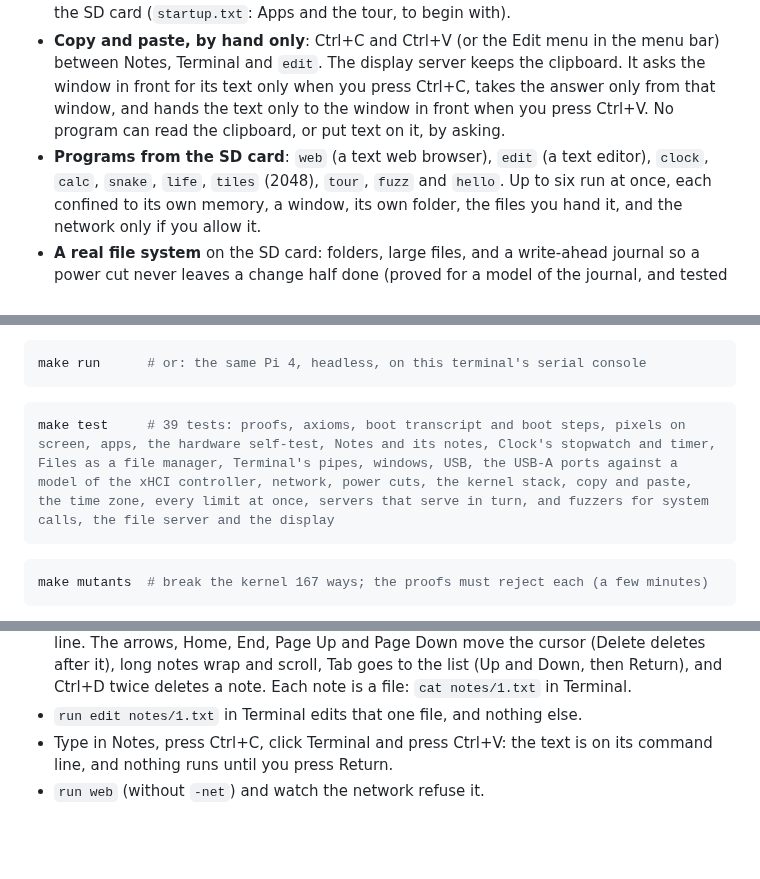
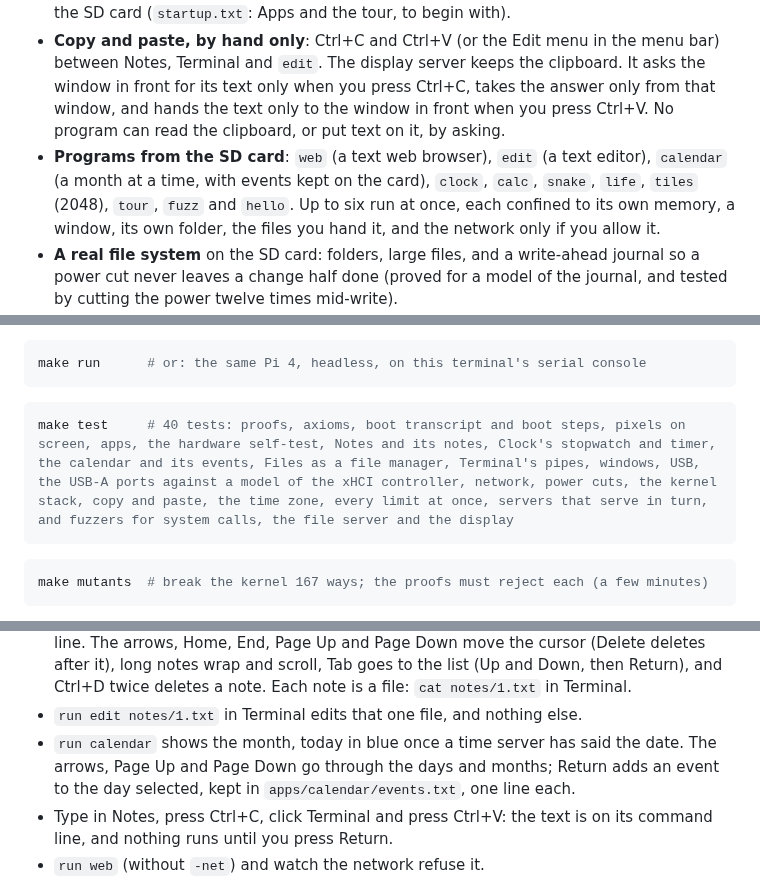
Before and after one commit to keithadler/leanos, a Markdown page: README.md, 3 parts joined by grey strips. GitHub-like rendering; blank space fills up the shorter version.

````diff
--- a/README.md
+++ b/README.md
@@ -55,7 +55,8 @@ This is the start. The next steps, in order:
   window, and hands the text only to the window in front when you press Ctrl+V. No program
   can read the clipboard, or put text on it, by asking.
 - **Programs from the SD card**: `web` (a text web browser), `edit` (a text editor),
-  `clock`, `calc`, `snake`, `life`, `tiles` (2048), `tour`, `fuzz` and `hello`. Up to six
+  `calendar` (a month at a time, with events kept on the card), `clock`, `calc`, `snake`,
+  `life`, `tiles` (2048), `tour`, `fuzz` and `hello`. Up to six
   run at once, each confined to its own memory, a window, its own folder, the files you hand
   it, and the network only if you allow it.
 - **A real file system** on the SD card: folders, large files, and a write-ahead journal so
@@ -159,7 +160,7 @@ make run      # or: the same Pi 4, headless, on this terminal's serial console
 ```
 
 ```bash
-make test     # 39 tests: proofs, axioms, boot transcript and boot steps, pixels on screen, apps, the hardware self-test, Notes and its notes, Clock's stopwatch and timer, Files as a file manager, Terminal's pipes, windows, USB, the USB-A ports against a model of the xHCI controller, network, power cuts, the kernel stack, copy and paste, the time zone, every limit at once, servers that serve in turn, and fuzzers for system calls, the file server and the display
+make test     # 40 tests: proofs, axioms, boot transcript and boot steps, pixels on screen, apps, the hardware self-test, Notes and its notes, Clock's stopwatch and timer, the calendar and its events, Files as a file manager, Terminal's pipes, windows, USB, the USB-A ports against a model of the xHCI controller, network, power cuts, the kernel stack, copy and paste, the time zone, every limit at once, servers that serve in turn, and fuzzers for system calls, the file server and the display
 ```
 
 ```bash
@@ -186,6 +187,9 @@ Things to try once it is up:
   after it), long notes wrap and scroll, Tab goes to the list (Up and Down, then Return),
   and Ctrl+D twice deletes a note. Each note is a file: `cat notes/1.txt` in Terminal.
 - `run edit notes/1.txt` in Terminal edits that one file, and nothing else.
+- `run calendar` shows the month, today in blue once a time server has said the date. The
+  arrows, Page Up and Page Down go through the days and months; Return adds an event to the
+  day selected, kept in `apps/calendar/events.txt`, one line each.
 - Type in Notes, press Ctrl+C, click Terminal and press Ctrl+V: the text is on its command
   line, and nothing runs until you press Return.
 - `run web` (without `-net`) and watch the network refuse it.
````
Also changed, not shown: THIRD_PARTY.md (+1 -1 lines), assets/icons/spiral_calendar_3d.png (added), 10 other files.
